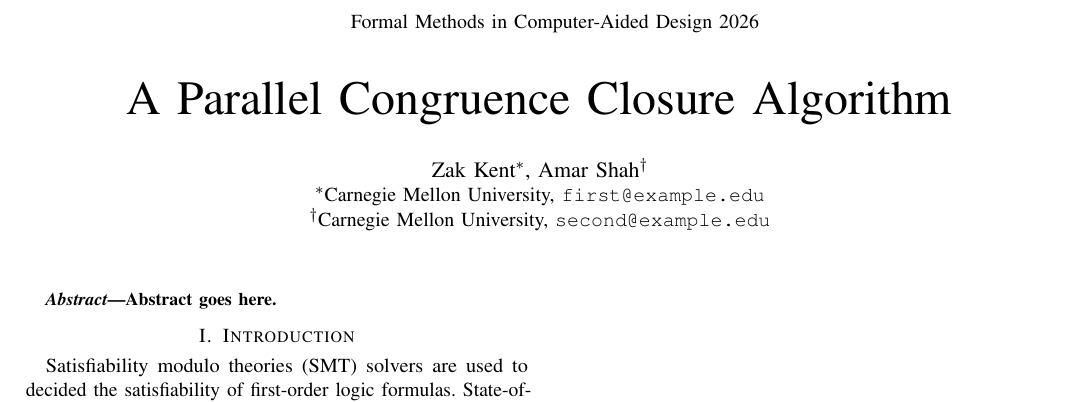
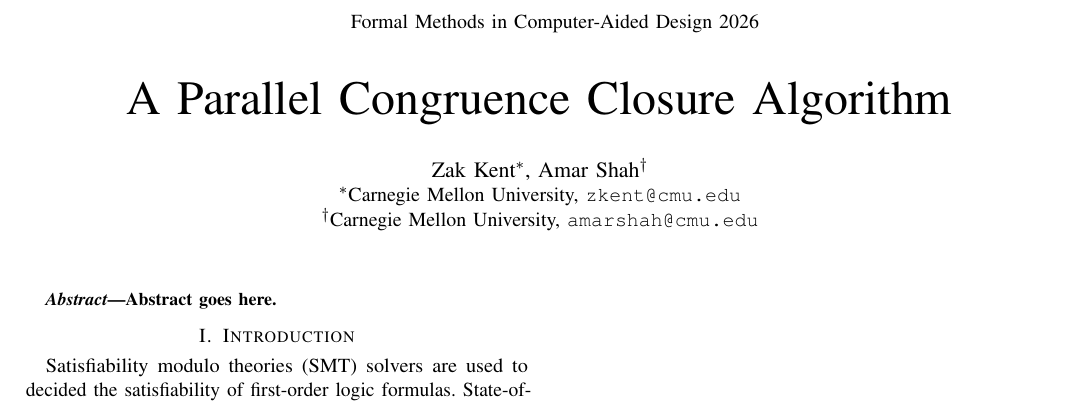
Before and after one commit to amarshah1/parallel-final-writeup, a LaTeX document (main.tex): part of the page, cut so that both start at the same text. Compiled offline with pdfLaTeX.

Commit message:
added emails

```diff
--- a/main.tex
+++ b/main.tex
@@ -27,9 +27,9 @@
   \IEEEauthorblockN{Zak Kent\IEEEauthorrefmark{1},
                     Amar Shah\IEEEauthorrefmark{2}}
   \IEEEauthorblockA{\IEEEauthorrefmark{1}Carnegie Mellon University,
-                    \texttt{first@example.edu}}
+                    \texttt{zkent@cmu.edu}}
   \IEEEauthorblockA{\IEEEauthorrefmark{2}Carnegie Mellon University,
-                    \texttt{second@example.edu}}
+                    \texttt{amarshah@cmu.edu}}
 }
 
 \maketitle
```
